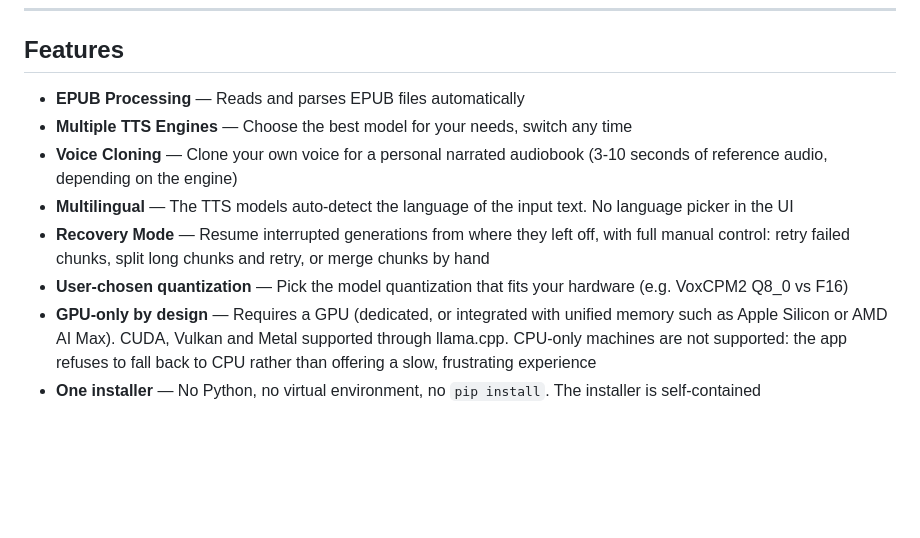
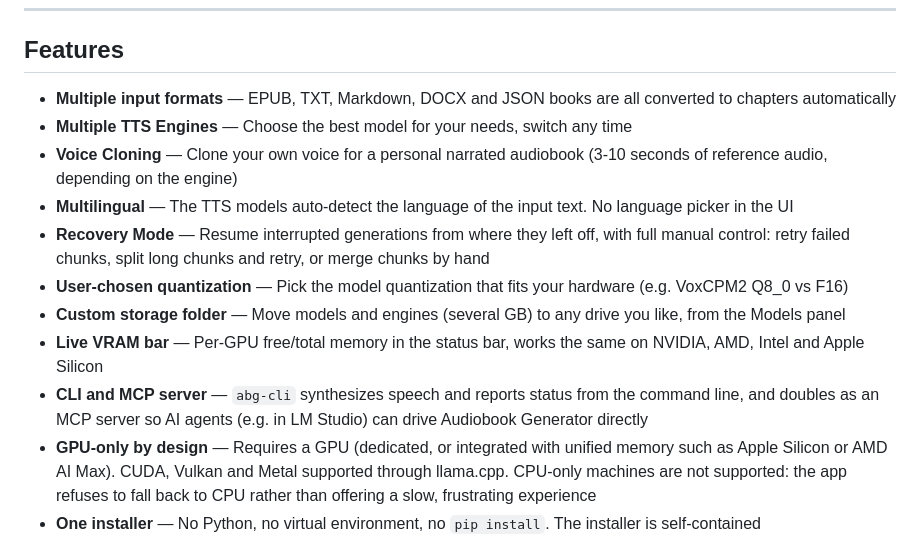
Before and after one commit to ACarloGitHub/Audiobook-Generator, a Markdown page: README.md, the part around the change. Drawn GitHub-style; blank space fills up the shorter version.

Commit message:
docs(readme): add storage folder, input formats, VRAM bar and CLI/MCP to features

```diff
--- a/README.md
+++ b/README.md
@@ -53,12 +53,15 @@ Each model has its own license. You are responsible for reviewing and accepting
 
 ## Features
 
-- **EPUB Processing** — Reads and parses EPUB files automatically
+- **Multiple input formats** — EPUB, TXT, Markdown, DOCX and JSON books are all converted to chapters automatically
 - **Multiple TTS Engines** — Choose the best model for your needs, switch any time
 - **Voice Cloning** — Clone your own voice for a personal narrated audiobook (3-10 seconds of reference audio, depending on the engine)
 - **Multilingual** — The TTS models auto-detect the language of the input text. No language picker in the UI
 - **Recovery Mode** — Resume interrupted generations from where they left off, with full manual control: retry failed chunks, split long chunks and retry, or merge chunks by hand
 - **User-chosen quantization** — Pick the model quantization that fits your hardware (e.g. VoxCPM2 Q8_0 vs F16)
+- **Custom storage folder** — Move models and engines (several GB) to any drive you like, from the Models panel
+- **Live VRAM bar** — Per-GPU free/total memory in the status bar, works the same on NVIDIA, AMD, Intel and Apple Silicon
+- **CLI and MCP server** — `abg-cli` synthesizes speech and reports status from the command line, and doubles as an MCP server so AI agents (e.g. in LM Studio) can drive Audiobook Generator directly
 - **GPU-only by design** — Requires a GPU (dedicated, or integrated with unified memory such as Apple Silicon or AMD AI Max). CUDA, Vulkan and Metal supported through llama.cpp. CPU-only machines are not supported: the app refuses to fall back to CPU rather than offering a slow, frustrating experience
 - **One installer** — No Python, no virtual environment, no `pip install`. The installer is self-contained
 
```
